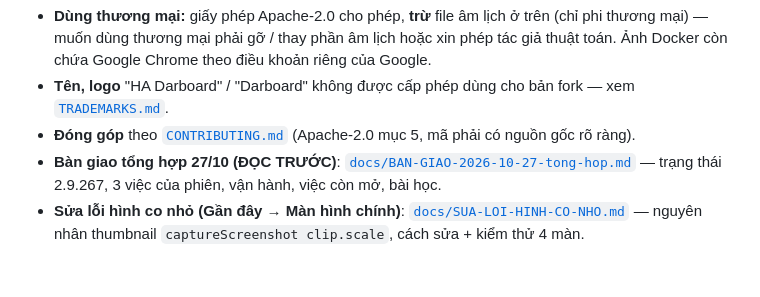
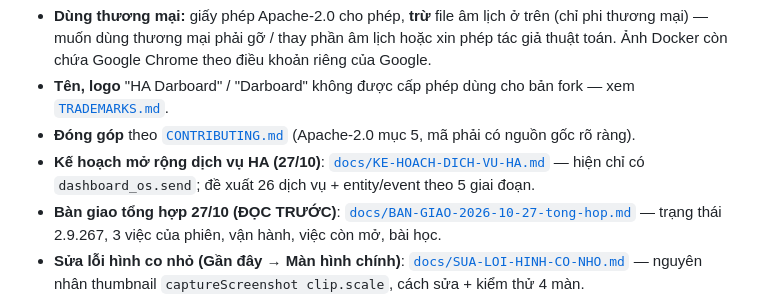
Before and after one commit to minhquanghp86/DarboardOS-Server, a Markdown page: README.md, the part around the change. Rendered like a GitHub page; blank space fills up the shorter version.

Commit message:
docs: ke hoach mo rong dich vu tich hop HA (5 giai doan, 26 dich vu, entity/event)

```diff
--- a/README.md
+++ b/README.md
@@ -333,6 +333,7 @@ kèm toàn bộ giấy phép trong `/licenses`.
   gỡ / thay phần âm lịch hoặc xin phép tác giả thuật toán. Ảnh Docker còn chứa Google Chrome theo điều khoản riêng của Google.
 - **Tên, logo** "HA Darboard" / "Darboard" không được cấp phép dùng cho bản fork — xem [`TRADEMARKS.md`](TRADEMARKS.md).
 - **Đóng góp** theo [`CONTRIBUTING.md`](CONTRIBUTING.md) (Apache-2.0 mục 5, mã phải có nguồn gốc rõ ràng).
+- **Kế hoạch mở rộng dịch vụ HA (27/10)**: [`docs/KE-HOACH-DICH-VU-HA.md`](docs/KE-HOACH-DICH-VU-HA.md) — hiện chỉ có `dashboard_os.send`; đề xuất 26 dịch vụ + entity/event theo 5 giai đoạn.
 - **Bàn giao tổng hợp 27/10 (ĐỌC TRƯỚC)**: [`docs/BAN-GIAO-2026-10-27-tong-hop.md`](docs/BAN-GIAO-2026-10-27-tong-hop.md) — trạng thái 2.9.267, 3 việc của phiên, vận hành, việc còn mở, bài học.
 - **Sửa lỗi hình co nhỏ (Gần đây → Màn hình chính)**: [`docs/SUA-LOI-HINH-CO-NHO.md`](docs/SUA-LOI-HINH-CO-NHO.md) — nguyên nhân thumbnail `captureScreenshot clip.scale`, cách sửa + kiểm thử 4 màn.
 - **Báo thức (27/10)**: [`docs/BAO-THUC-DARBOARD.md`](docs/BAO-THUC-DARBOARD.md) — app Báo thức trên Darboard: chọn màn → trình báo thức của màn đó, đồng bộ với app trên panel.
```
Also changed, not shown: docs/KE-HOACH-DICH-VU-HA.md (added, +145 -0 lines).
